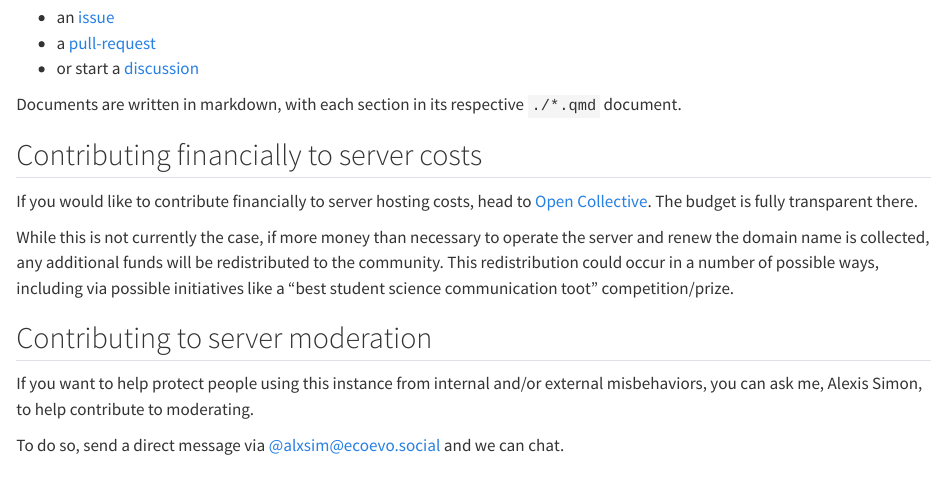
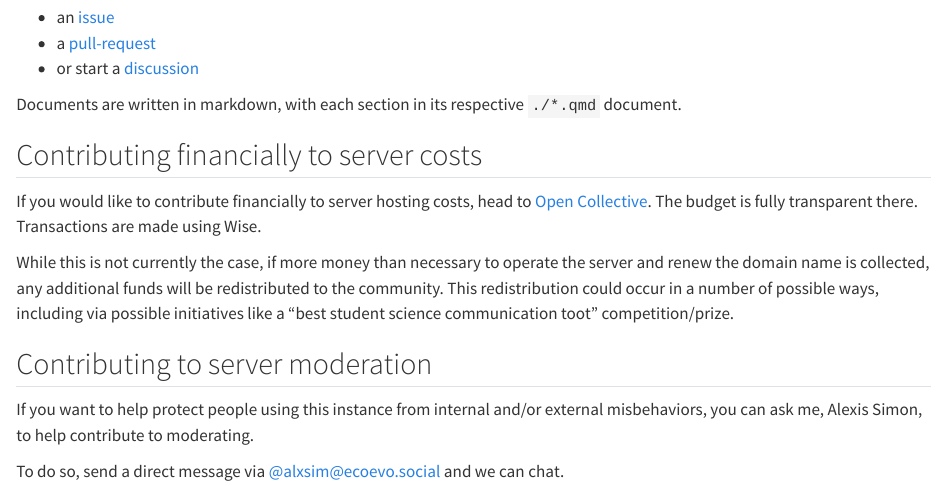
Before and after one commit to ecoevo-social/docs.ecoevo.social, a Quarto document (how-to-contribute.qmd): the page in a window 1100 px wide, from 200 px down. Rendered offline with R 4.5, knitr and Pandoc in place of Quarto, with nearby package versions.

Commit message:
Update how-to-contribute.qmd
Added info about transactions being made using Wise.

```diff
--- a/how-to-contribute.qmd
+++ b/how-to-contribute.qmd
@@ -18,7 +18,7 @@ Documents are written in markdown, with each section in its respective `./*.qmd`
 
 If you would like to contribute financially to server hosting costs,
 head to [Open Collective](https://opencollective.com/ecoevosocial).
-The budget is fully transparent there.
+The budget is fully transparent there. Transactions are made using Wise.
 
 While this is not currently the case, if more money than necessary to operate the server and renew the domain name
 is collected, any additional funds will be redistributed to the community. This redistribution could occur in a number of possible ways,
```
